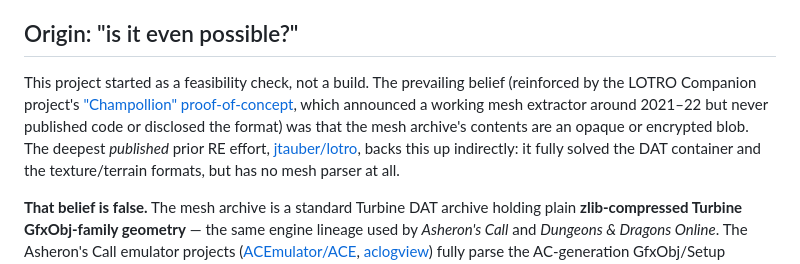
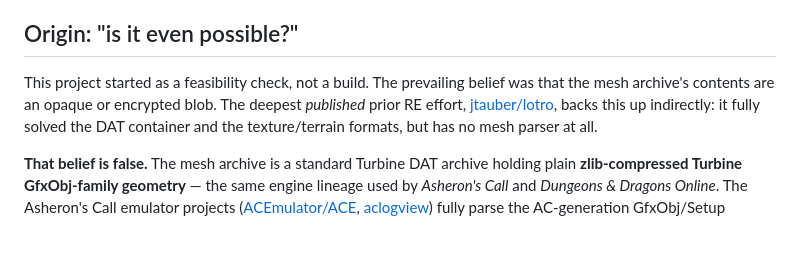
Before and after one commit to Mirarkitty/lotro_mesh_viewer, a Markdown page: docs/overview.md, the part around the change. Drawn GitHub-style; blank space fills up the shorter version.

```diff
--- a/docs/overview.md
+++ b/docs/overview.md
@@ -17,11 +17,8 @@ geometry and material it wears.
 ## Origin: "is it even possible?"
 
 This project started as a feasibility check, not a build. The prevailing
-belief (reinforced by the LOTRO Companion project's
-["Champollion" proof-of-concept](https://github.com/LotroCompanion/lotro-companion/issues/124),
-which announced a working mesh extractor around 2021–22 but never published
-code or disclosed the format) was that the mesh archive's contents are an
-opaque or encrypted blob. The deepest *published* prior RE effort,
+belief was that the mesh archive's contents are an opaque or encrypted
+blob. The deepest *published* prior RE effort,
 [jtauber/lotro](https://github.com/jtauber/lotro), backs this up indirectly:
 it fully solved the DAT container and the texture/terrain formats, but has no
 mesh parser at all.
```
Also changed, not shown: README.md (+1 -3 lines).
